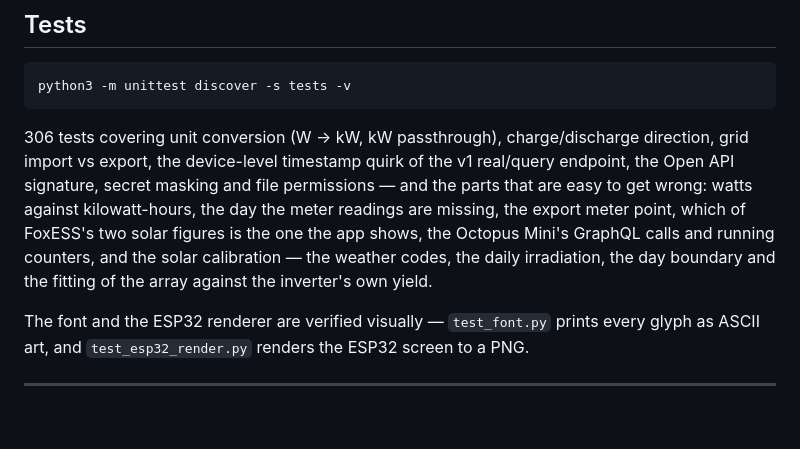
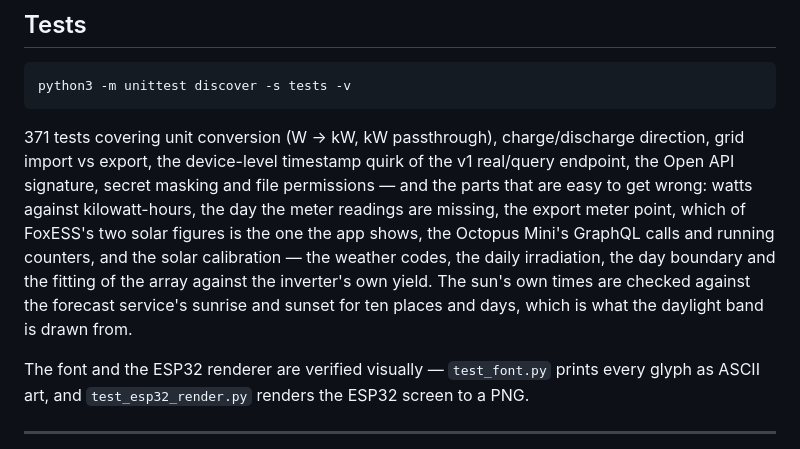
Before and after one commit to gosdenj/foxess-dashboard, a Markdown page: README.md, the part around the change printed below. GitHub-like rendering; blank space fills up the shorter version.

````diff
--- a/README.md
+++ b/README.md
@@ -755,7 +786,7 @@ foxess-dashboard/
 python3 -m unittest discover -s tests -v
 ```
 
-306 tests covering unit conversion (W → kW, kW passthrough), charge/discharge
+371 tests covering unit conversion (W → kW, kW passthrough), charge/discharge
 direction, grid import vs export, the device-level timestamp quirk of the v1
 real/query endpoint, the Open API signature, secret masking and file
 permissions — and the parts that are easy to get wrong: watts against
@@ -763,7 +794,9 @@ kilowatt-hours, the day the meter readings are missing, the export meter
 point, which of FoxESS's two solar figures is the one the app shows, the
 Octopus Mini's GraphQL calls and running counters, and the solar
 calibration — the weather codes, the daily irradiation, the day boundary
-and the fitting of the array against the inverter's own yield.
+and the fitting of the array against the inverter's own yield. The sun's
+own times are checked against the forecast service's sunrise and sunset
+for ten places and days, which is what the daylight band is drawn from.
 
 The font and the ESP32 renderer are verified visually — `test_font.py` prints
 every glyph as ASCII art, and `test_esp32_render.py` renders the ESP32 screen
````
Also changed, not shown: other parts of README.md (+32 -1 lines), docs/RELEASE-2026-10-27.2.md (added, +66 -0 lines), docs/preview-weather-320x240.png, preview-weather-slide.png, 7 other files.
